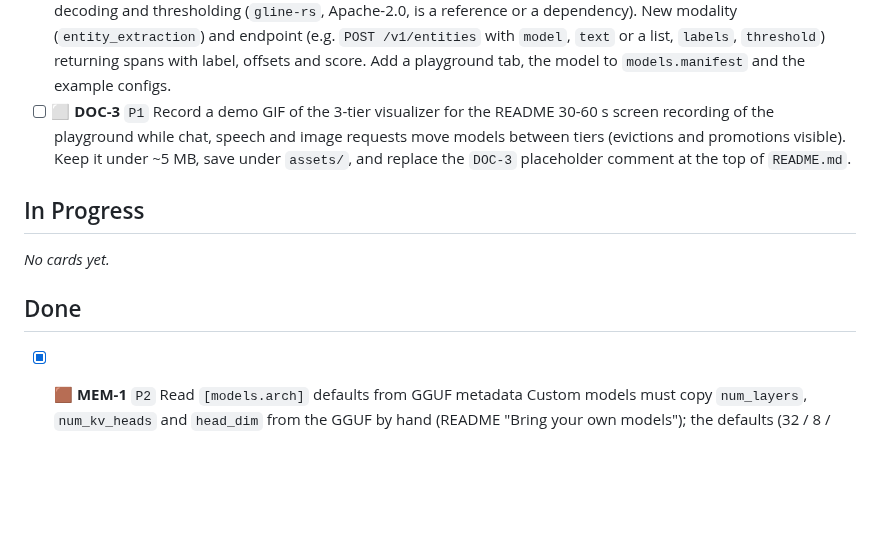
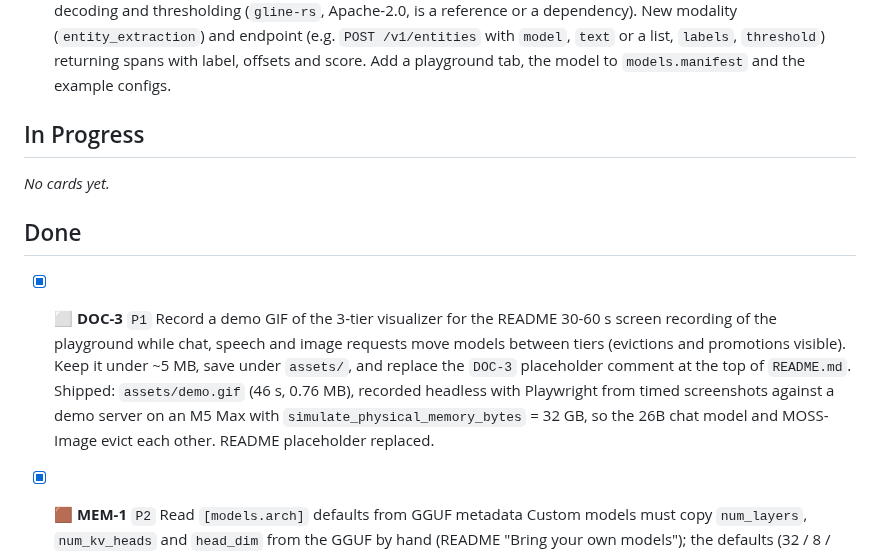
Before and after one commit to advancedlogic/hypnos, a Markdown page: TODO.md, the part around the change. GitHub-like rendering; blank space fills up the shorter version.

```diff
--- a/TODO.md
+++ b/TODO.md
@@ -88,10 +88,6 @@ IDs are never reused: when a card is done it moves to **Done** and keeps its ID.
       (`entity_extraction`) and endpoint (e.g. `POST /v1/entities` with `model`, `text` or a
       list, `labels`, `threshold`) returning spans with label, offsets and score. Add a
       playground tab, the model to `models.manifest` and the example configs.
-- [ ] ⬜ **DOC-3** `P1` Record a demo GIF of the 3-tier visualizer for the README
-      30-60 s screen recording of the playground while chat, speech and image requests move
-      models between tiers (evictions and promotions visible). Keep it under ~5 MB, save under
-      `assets/`, and replace the `DOC-3` placeholder comment at the top of `README.md`.
 
 ## In Progress
 
@@ -99,6 +95,13 @@ _No cards yet._
 
 ## Done
 
+- [x] ⬜ **DOC-3** `P1` Record a demo GIF of the 3-tier visualizer for the README
+      30-60 s screen recording of the playground while chat, speech and image requests move
+      models between tiers (evictions and promotions visible). Keep it under ~5 MB, save under
+      `assets/`, and replace the `DOC-3` placeholder comment at the top of `README.md`.
+      Shipped: `assets/demo.gif` (46 s, 0.76 MB), recorded headless with Playwright from timed
+      screenshots against a demo server on an M5 Max with `simulate_physical_memory_bytes` = 32 GB,
+      so the 26B chat model and MOSS-Image evict each other. README placeholder replaced.
 - [x] 🟫 **MEM-1** `P2` Read `[models.arch]` defaults from GGUF metadata
       Custom models must copy `num_layers`, `num_kv_heads` and `head_dim` from the GGUF by hand
       (README "Bring your own models"); the defaults (32 / 8 / 128) misplan anything else. Fill
```
Also changed, not shown: README.md (+7 -1 lines), assets/demo.gif (added).
